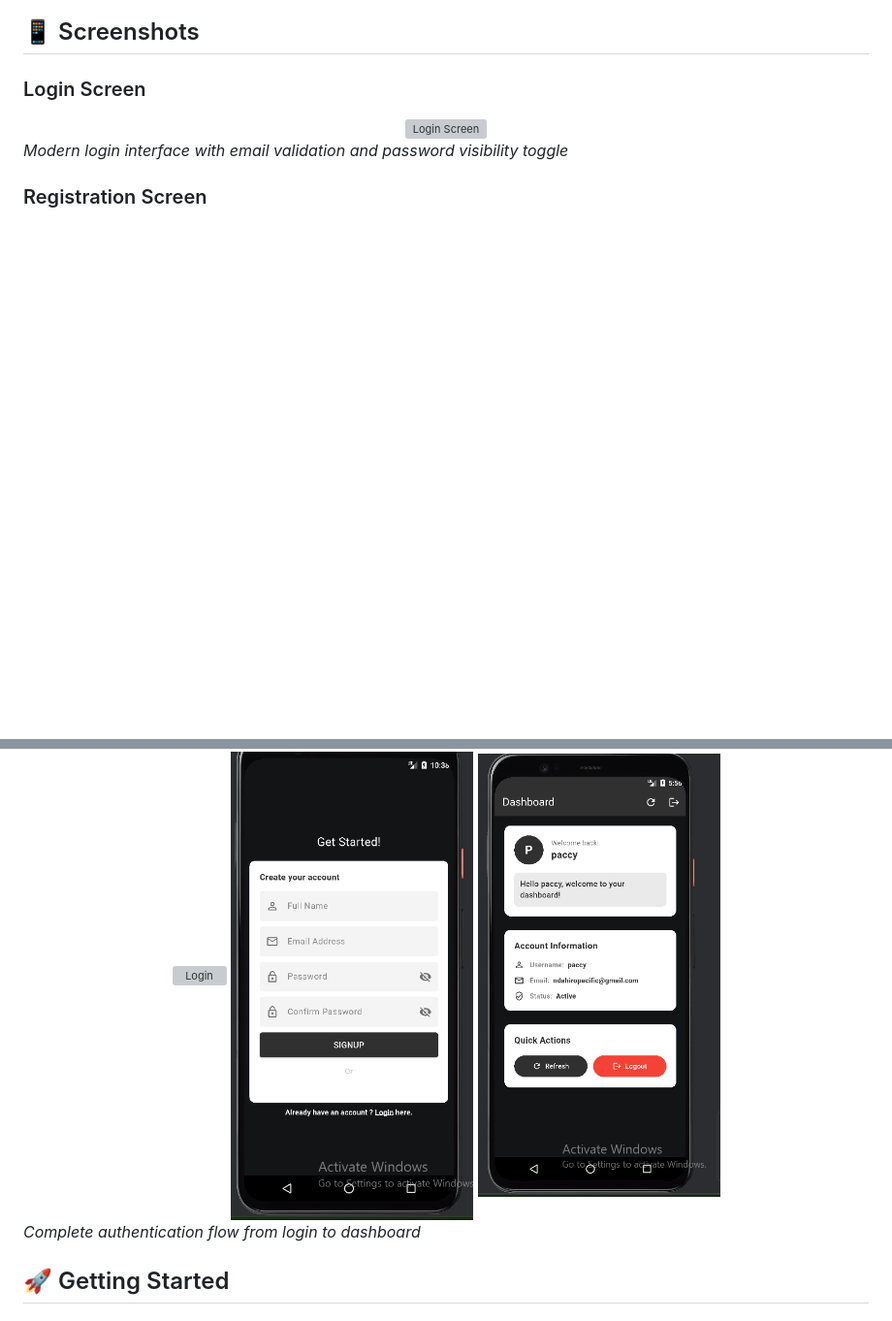
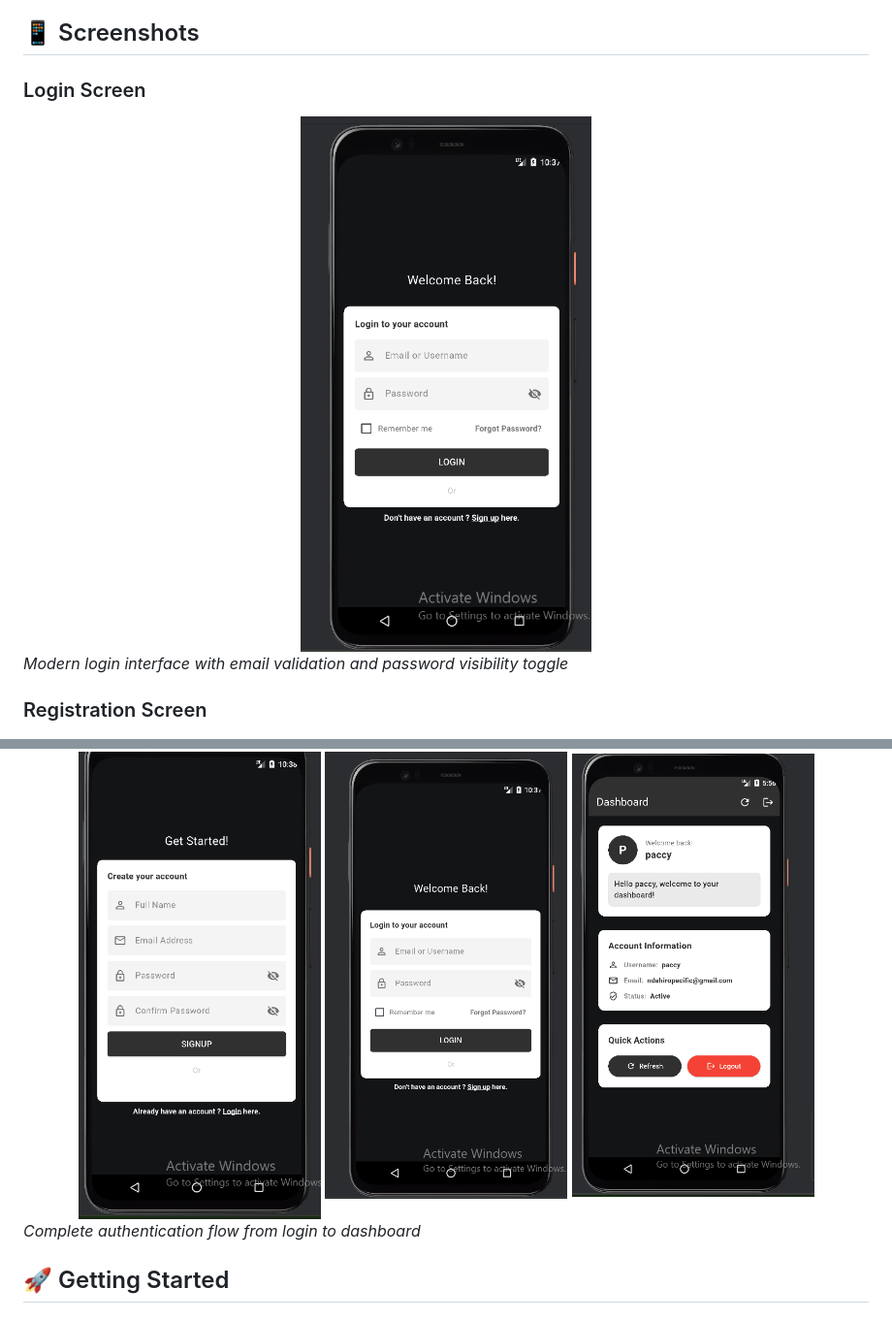
Before and after one commit to Paccyfic/Posinnove_Task_App, a Markdown page: README.md, 2 parts joined by grey strips. Shown at 97% size. Rendered like a GitHub page; blank space fills up the shorter version; grey boxes are pictures that could not be loaded.

Commit message:
(ch-README): creates a detailed README.md file

```diff
--- a/README.md
+++ b/README.md
@@ -45,7 +45,7 @@ Before running this application, make sure you have the following installed:
 
 ### Login Screen
 <div align="center">
-  <img src="assets/images/login_screenshot.png" alt="Login Screen" width="300"/>
+  <img src="assets/images/Login_screenshot.png" alt="Login Screen" width="300"/>
 </div>
 
 *Modern login interface with email validation and password visibility toggle*
@@ -70,4 +69,5 @@ Before running this application, make sure you have the following installed:
   <img src="assets/images/signup_screenshot.png" alt="Signup" width="250"/>
+  <img src="assets/images/Login_screenshot.png" alt="Login" width="250"/>
   <img src="assets/images/dashboard_screenshot.png" alt="Dashboard" width="250"/>
 </div>
 
```
Also changed, not shown: other parts of README.md (+0 -1 lines).
